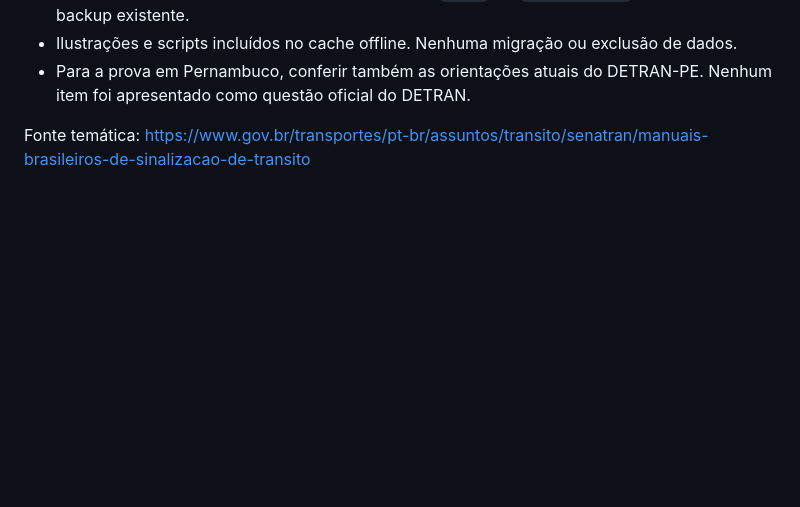
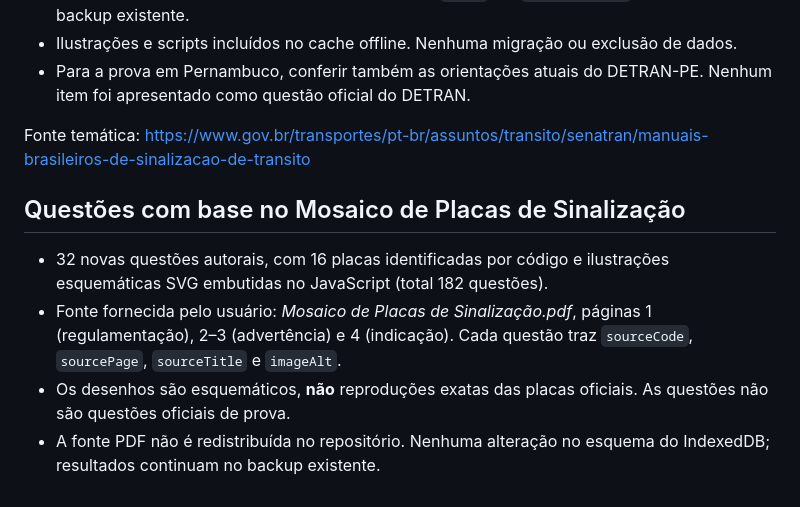
Before and after one commit to jvfs06/minha-agenda, a Markdown page: README.md, the part around the change. GitHub-like rendering; blank space fills up the shorter version.

Commit message:
docs(cnh): explain source provenance and illustrative limitations

```diff
--- a/README.md
+++ b/README.md
@@ -72,3 +72,10 @@ Os dados continuam no banco IndexedDB **minha-agenda-v2** para preservar registr
 - Para a prova em Pernambuco, conferir também as orientações atuais do DETRAN-PE. Nenhum item foi apresentado como questão oficial do DETRAN.
 
 Fonte temática: https://www.gov.br/transportes/pt-br/assuntos/transito/senatran/manuais-brasileiros-de-sinalizacao-de-transito
+
+## Questões com base no Mosaico de Placas de Sinalização
+
+- 32 novas questões autorais, com 16 placas identificadas por código e ilustrações esquemáticas SVG embutidas no JavaScript (total 182 questões).
+- Fonte fornecida pelo usuário: *Mosaico de Placas de Sinalização.pdf*, páginas 1 (regulamentação), 2–3 (advertência) e 4 (indicação). Cada questão traz `sourceCode`, `sourcePage`, `sourceTitle` e `imageAlt`.
+- Os desenhos são esquemáticos, **não** reproduções exatas das placas oficiais. As questões não são questões oficiais de prova.
+- A fonte PDF não é redistribuída no repositório. Nenhuma alteração no esquema do IndexedDB; resultados continuam no backup existente.
```
